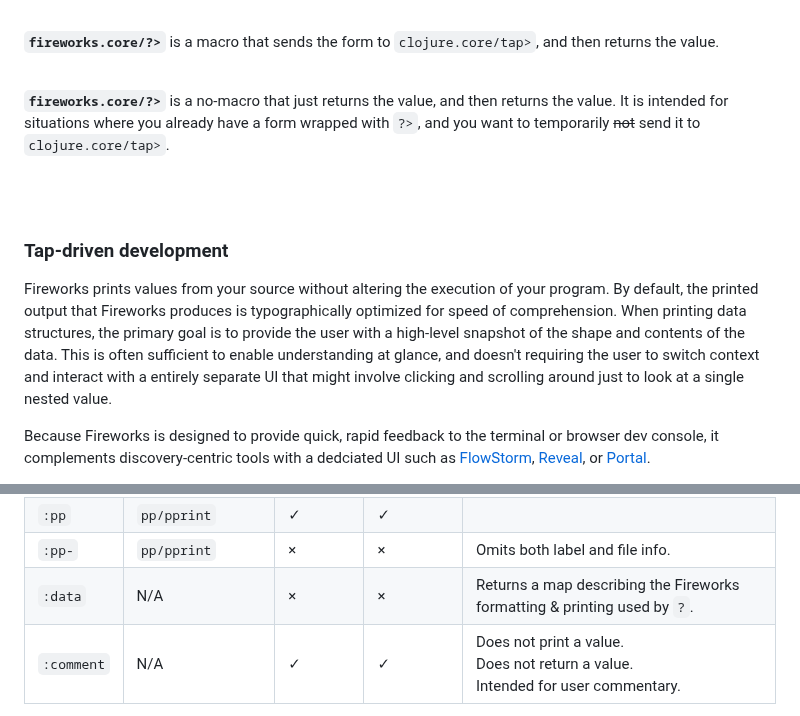
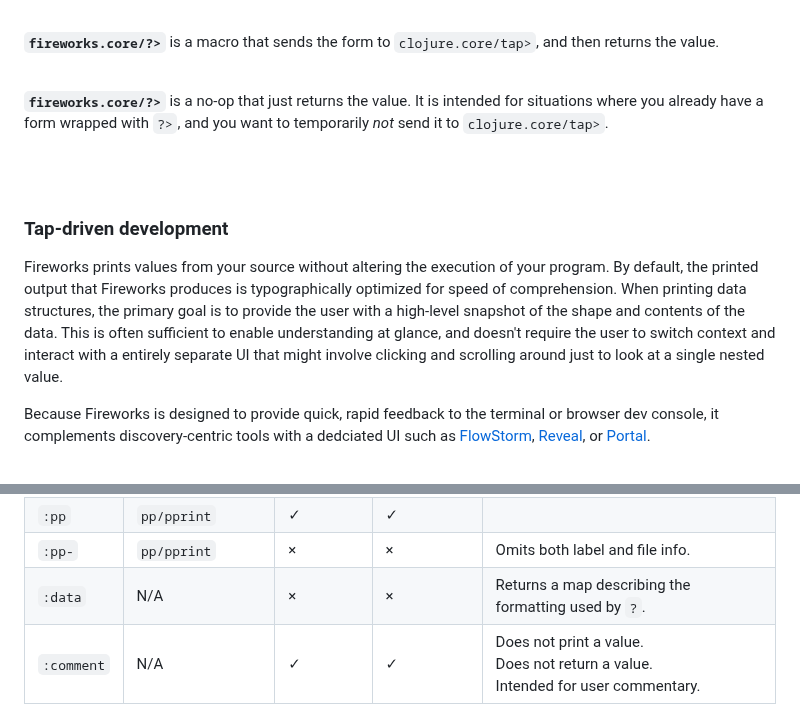
Before and after one commit to paintparty/fireworks, a Markdown page: README.md, 2 parts joined by grey strips. Drawn GitHub-style.

```diff
--- a/README.md
+++ b/README.md
@@ -179,7 +179,7 @@ If you want to use a specific mode and also supply a custom label and/or overrid
 
 <br>
 
-**`fireworks.core/?>`** is a no-macro that just returns the value, and then returns the value. It is intended for situations where you already have a form wrapped with `?>`, and you want to temporarily ~~not~~ send it to `clojure.core/tap>`.
+**`fireworks.core/?>`** is a no-op that just returns the value. It is intended for situations where you already have a form wrapped with `?>`, and you want to temporarily *not* send it to `clojure.core/tap>`.
 
 
 
@@ -189,7 +189,7 @@ If you want to use a specific mode and also supply a custom label and/or overrid
 <br>
 
 ### Tap-driven development
-Fireworks prints values from your source without altering the execution of your program. By default, the printed output that Fireworks produces is typographically optimized for speed of comprehension. When printing data structures, the primary goal is to provide the user with a high-level snapshot of the shape and contents of the data. This is often sufficient to enable understanding at glance, and doesn't requiring the user to switch context and interact with a entirely separate UI that might involve clicking and scrolling around just to look at a single nested value.
+Fireworks prints values from your source without altering the execution of your program. By default, the printed output that Fireworks produces is typographically optimized for speed of comprehension. When printing data structures, the primary goal is to provide the user with a high-level snapshot of the shape and contents of the data. This is often sufficient to enable understanding at glance, and doesn't require the user to switch context and interact with a entirely separate UI that might involve clicking and scrolling around just to look at a single nested value.
 
 Because Fireworks is designed to provide quick, rapid feedback to the terminal or browser dev console, it complements discovery-centric tools with a dedciated UI such as [FlowStorm](https://www.flow-storm.org/), [Reveal](https://vlaaad.github.io/reveal/), or [Portal](https://github.com/djblue/portal).
 
@@ -225,7 +225,7 @@ Some annotated examples:
 | `:log-`    | `js/console.log`* | ×             | ×                 | Omits both label and file info.                                                     |
 | `:pp`      | `pp/pprint`       | ✓             | ✓                 |                                                                                      |
 | `:pp-`     | `pp/pprint`       | ×             | ×                 | Omits both label and file info.                                                     |
-| `:data`    | N/A               | ×             | ×                 | Returns a map describing the Fireworks formatting & printing used by `?`.            |
+| `:data`    | N/A               | ×             | ×                 | Returns a map describing the formatting used by `?`.            |
 | `:comment` | N/A               | ✓             | ✓                 | Does not print a value.<br>Does not return a value.<br>Intended for user commentary. |
 
 
```
